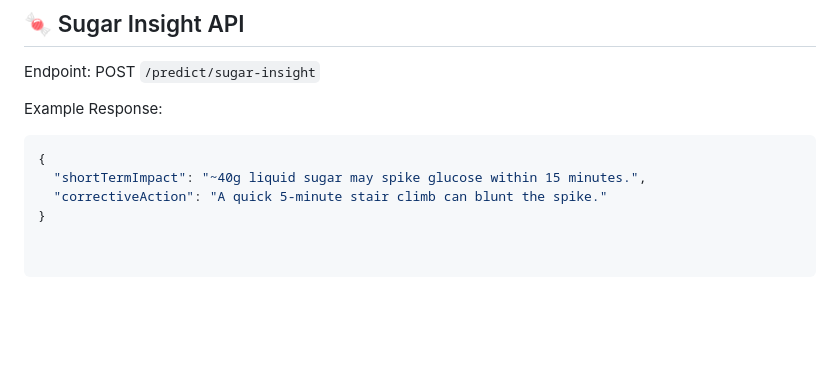
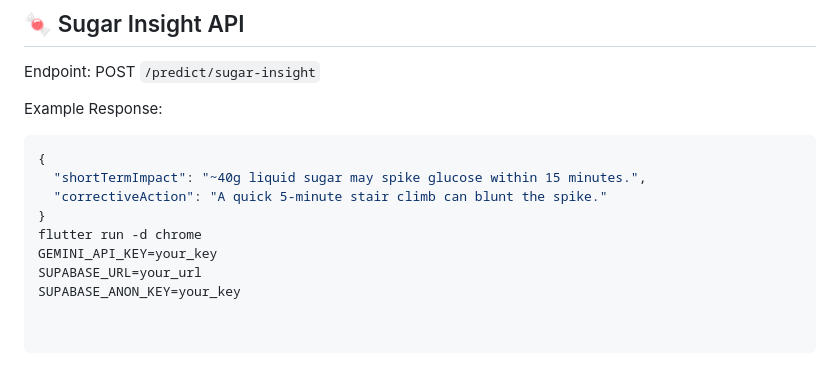
Before and after one commit to BhumiLodaya/Nova-SugarGuard, a Markdown page: README.md, the part around the change. GitHub-like rendering; blank space fills up the shorter version.

```diff
--- a/README.md
+++ b/README.md
@@ -205,3 +205,7 @@ Example Response:
   "shortTermImpact": "~40g liquid sugar may spike glucose within 15 minutes.",
   "correctiveAction": "A quick 5-minute stair climb can blunt the spike."
 }
+flutter run -d chrome
+GEMINI_API_KEY=your_key
+SUPABASE_URL=your_url
+SUPABASE_ANON_KEY=your_key
```
